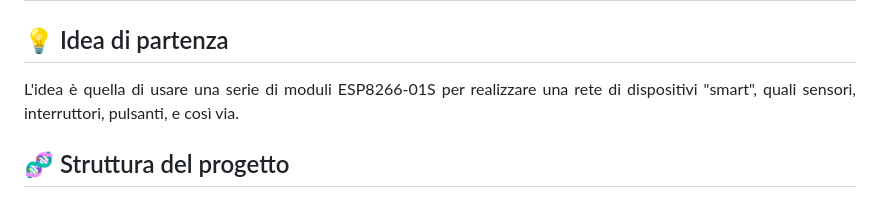
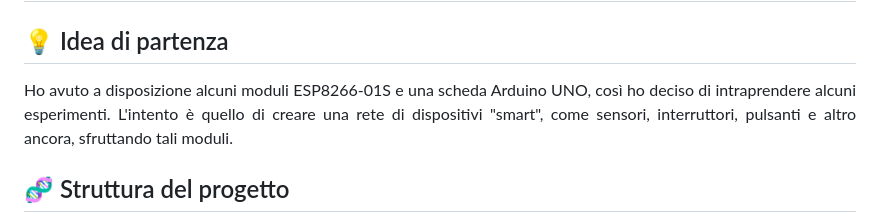
Before and after one commit to riccardo-florio/toggler-network, a Markdown page: README.md, the part around the change. GitHub-like rendering.

Commit message:
modifica di README.md

```diff
--- a/README.md
+++ b/README.md
@@ -4,7 +4,7 @@
 
 <div align="justify">
 
-L'idea è quella di usare una serie di moduli ESP8266-01S per realizzare una rete di dispositivi "smart", quali sensori, interruttori, pulsanti, e così via.
+Ho avuto a disposizione alcuni moduli ESP8266-01S e una scheda Arduino UNO, così ho deciso di intraprendere alcuni esperimenti. L'intento è quello di creare una rete di dispositivi "smart", come sensori, interruttori, pulsanti e altro ancora, sfruttando tali moduli.
 
 </div>
 
```
